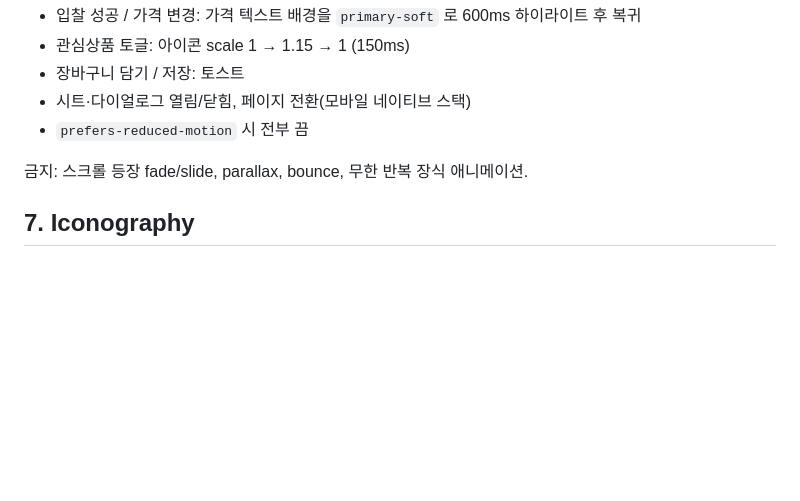
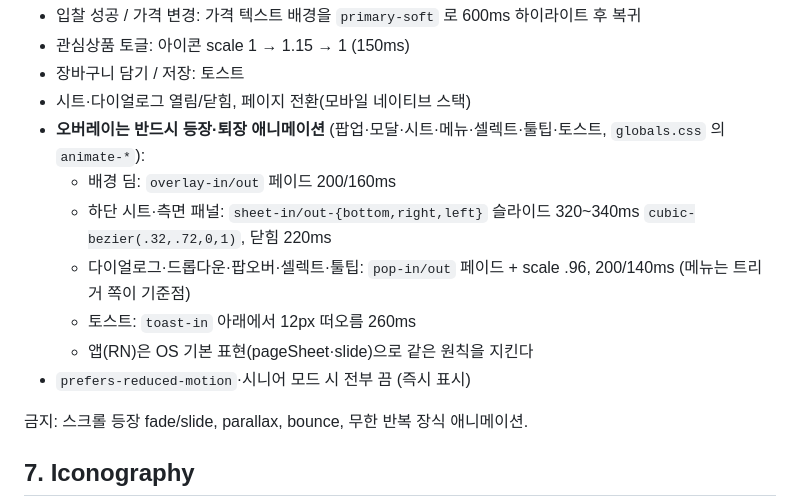
Before and after one commit to efface-studio/hwaso, a Markdown page: docs/DESIGN_SYSTEM.md, the part around the change. Rendered like a GitHub page; blank space fills up the shorter version.

Commit message:
📝 (docs) #116 :: 오버레이 애니메이션 원칙 문서화

```diff
--- a/docs/DESIGN_SYSTEM.md
+++ b/docs/DESIGN_SYSTEM.md
@@ -110,7 +110,13 @@
 - 관심상품 토글: 아이콘 scale 1 → 1.15 → 1 (150ms)
 - 장바구니 담기 / 저장: 토스트
 - 시트·다이얼로그 열림/닫힘, 페이지 전환(모바일 네이티브 스택)
-- `prefers-reduced-motion` 시 전부 끔
+- **오버레이는 반드시 등장·퇴장 애니메이션** (팝업·모달·시트·메뉴·셀렉트·툴팁·토스트, `globals.css` 의 `animate-*`):
+  - 배경 딤: `overlay-in/out` 페이드 200/160ms
+  - 하단 시트·측면 패널: `sheet-in/out-{bottom,right,left}` 슬라이드 320~340ms `cubic-bezier(.32,.72,0,1)`, 닫힘 220ms
+  - 다이얼로그·드롭다운·팝오버·셀렉트·툴팁: `pop-in/out` 페이드 + scale .96, 200/140ms (메뉴는 트리거 쪽이 기준점)
+  - 토스트: `toast-in` 아래에서 12px 떠오름 260ms
+  - 앱(RN)은 OS 기본 표현(pageSheet·slide)으로 같은 원칙을 지킨다
+- `prefers-reduced-motion`·시니어 모드 시 전부 끔 (즉시 표시)
 
 금지: 스크롤 등장 fade/slide, parallax, bounce, 무한 반복 장식 애니메이션.
 
```
